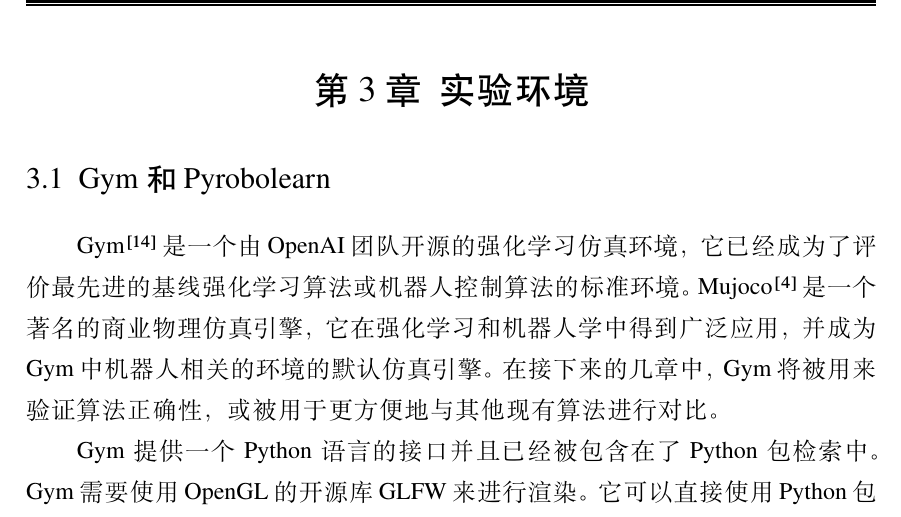
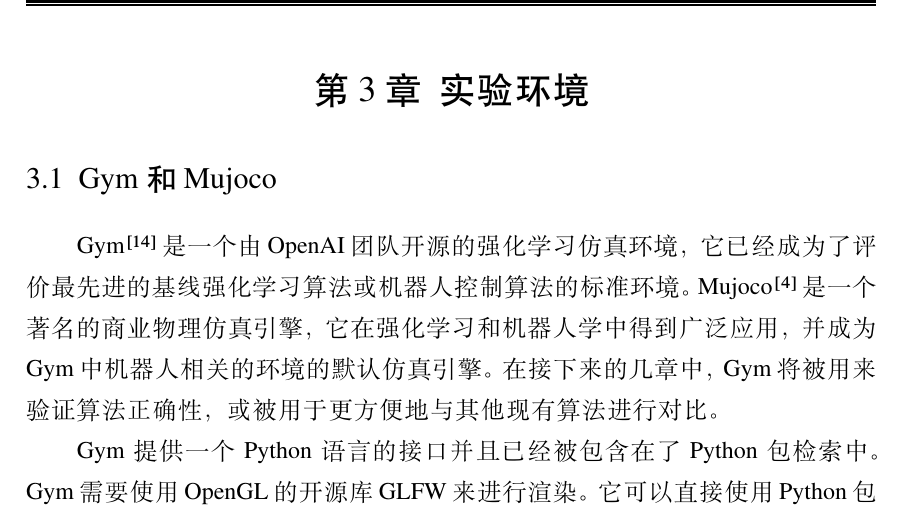
Before and after one commit to chaihahaha/thesis, a LaTeX thesis (thesis.tex, which reads body/env.tex): part of page 17 of 43, cut so that both start at the same text. Compiled offline with XeLaTeX; a missing font is replaced by an installed copy or a similar font.

Commit message:
fix typo

```diff
--- a/body/env.tex
+++ b/body/env.tex
@@ -2,7 +2,7 @@
 
 \chapter{实验环境}
 
-\section{Gym和Pyrobolearn}\label{introenv}
+\section{Gym和Mujoco}\label{introenv}
 Gym\cite{brockman2016openai}是一个由OpenAI团队开源的强化学习仿真环境，它已经成为了评价最先进的基线强化学习算法或机器人控制算法的标准环境。
 Mujoco\cite{todorov2012mujoco}是一个著名的商业物理仿真引擎，它在强化学习和机器人学中得到广泛应用，并成为Gym中机器人相关的环境的默认仿真引擎。
 在接下来的几章中，Gym将被用来验证算法正确性，或被用于更方便地与其他现有算法进行对比。
```
